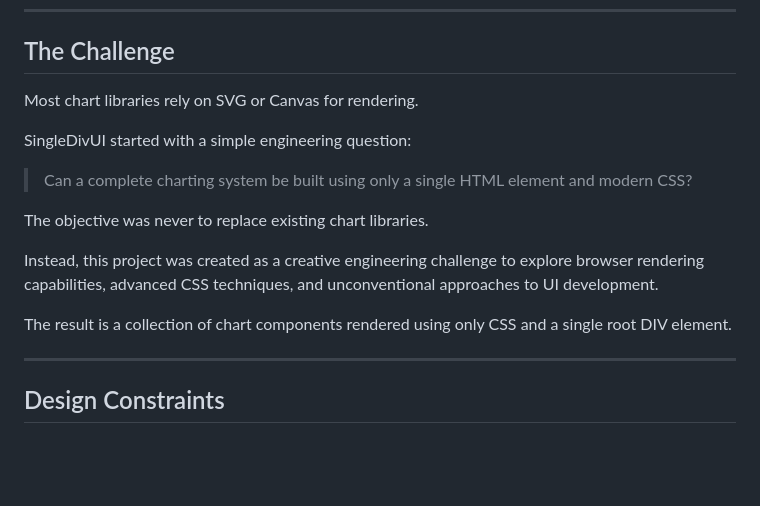
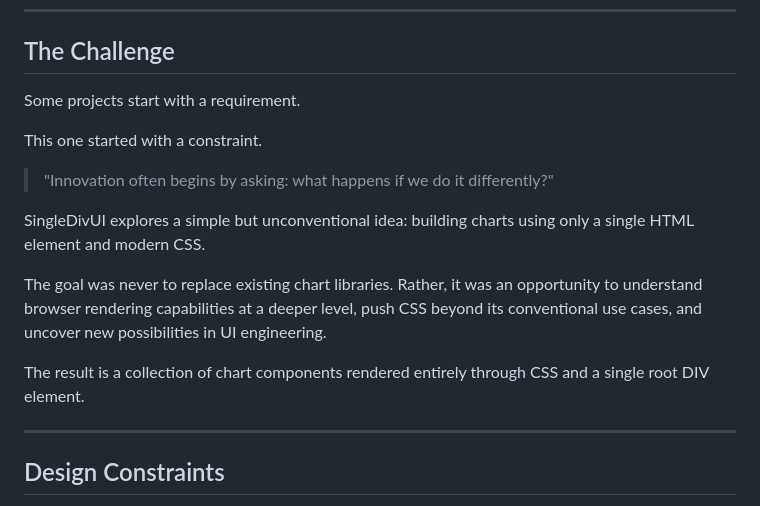
Before and after one commit to soundar24/SingleDivUI, a Markdown page: README.md, the part around one of its changes. Drawn GitHub-style; blank space fills up the shorter version.

Commit message:
updated - The Challenge

```diff
--- a/README.md
+++ b/README.md
@@ -33,17 +33,17 @@
 
 ## The Challenge
 
-Most chart libraries rely on SVG or Canvas for rendering.
+Some projects start with a requirement.
 
-SingleDivUI started with a simple engineering question:
+This one started with a constraint.
 
-> Can a complete charting system be built using only a single HTML element and modern CSS?
+> "Innovation often begins by asking: what happens if we do it differently?"
 
-The objective was never to replace existing chart libraries.
+SingleDivUI explores a simple but unconventional idea: building charts using only a single HTML element and modern CSS.
 
-Instead, this project was created as a creative engineering challenge to explore browser rendering capabilities, advanced CSS techniques, and unconventional approaches to UI development.
+The goal was never to replace existing chart libraries. Rather, it was an opportunity to understand browser rendering capabilities at a deeper level, push CSS beyond its conventional use cases, and uncover new possibilities in UI engineering.
 
-The result is a collection of chart components rendered using only CSS and a single root DIV element.
+The result is a collection of chart components rendered entirely through CSS and a single root DIV element.
 
 ---
 
```
Also changed, not shown: other parts of README.md (+9 -9 lines).
